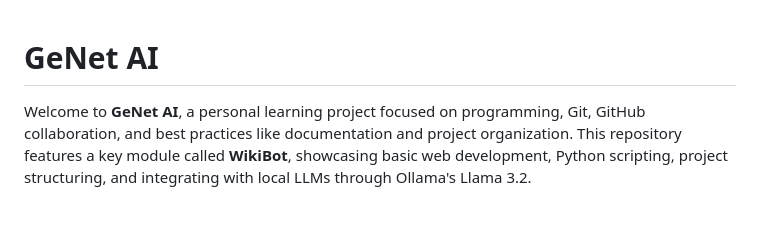
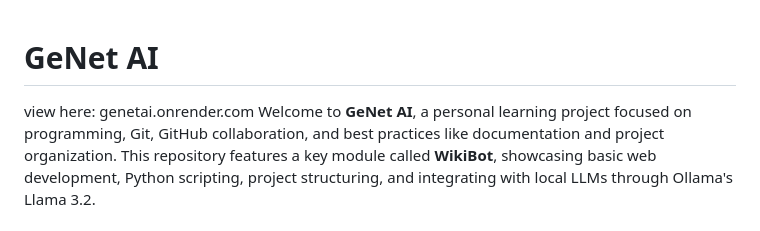
Before and after one commit to MabelMoncy/GenNet, a Markdown page: README.md, the part around the change. GitHub-like rendering.

Commit message:
Add project website link to README
Added a link to the project website in the README.

```diff
--- a/README.md
+++ b/README.md
@@ -1,5 +1,5 @@
 # GeNet AI
-
+view here: genetai.onrender.com
 Welcome to **GeNet AI**, a personal learning project focused on programming, Git, GitHub collaboration, and best practices like documentation and project organization. This repository features a key module called **WikiBot**, showcasing basic web development, Python scripting, project structuring, and integrating with local LLMs through Ollama's Llama 3.2.
 
 ---
```
